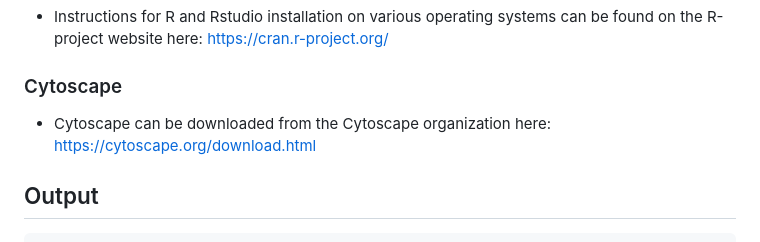
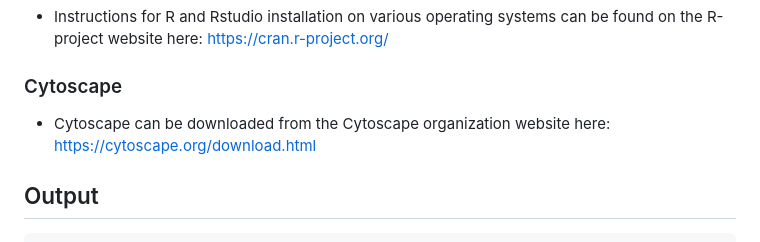
Before and after one commit to bisigit/BCHM_5420-scd-project, a Markdown page: README.md, the part around the change. Rendered like a GitHub page.

Commit message:
Typo fix

````diff
--- a/README.md
+++ b/README.md
@@ -81,7 +81,7 @@ conda config --add channels conda-forge
 - Instructions for R and Rstudio installation on various operating systems can be found on the R-project website here: https://cran.r-project.org/
 
 ### Cytoscape
-- Cytoscape can be downloaded from the Cytoscape organization here: https://cytoscape.org/download.html
+- Cytoscape can be downloaded from the Cytoscape organization website here: https://cytoscape.org/download.html
 
 ## Output
 ```
````
